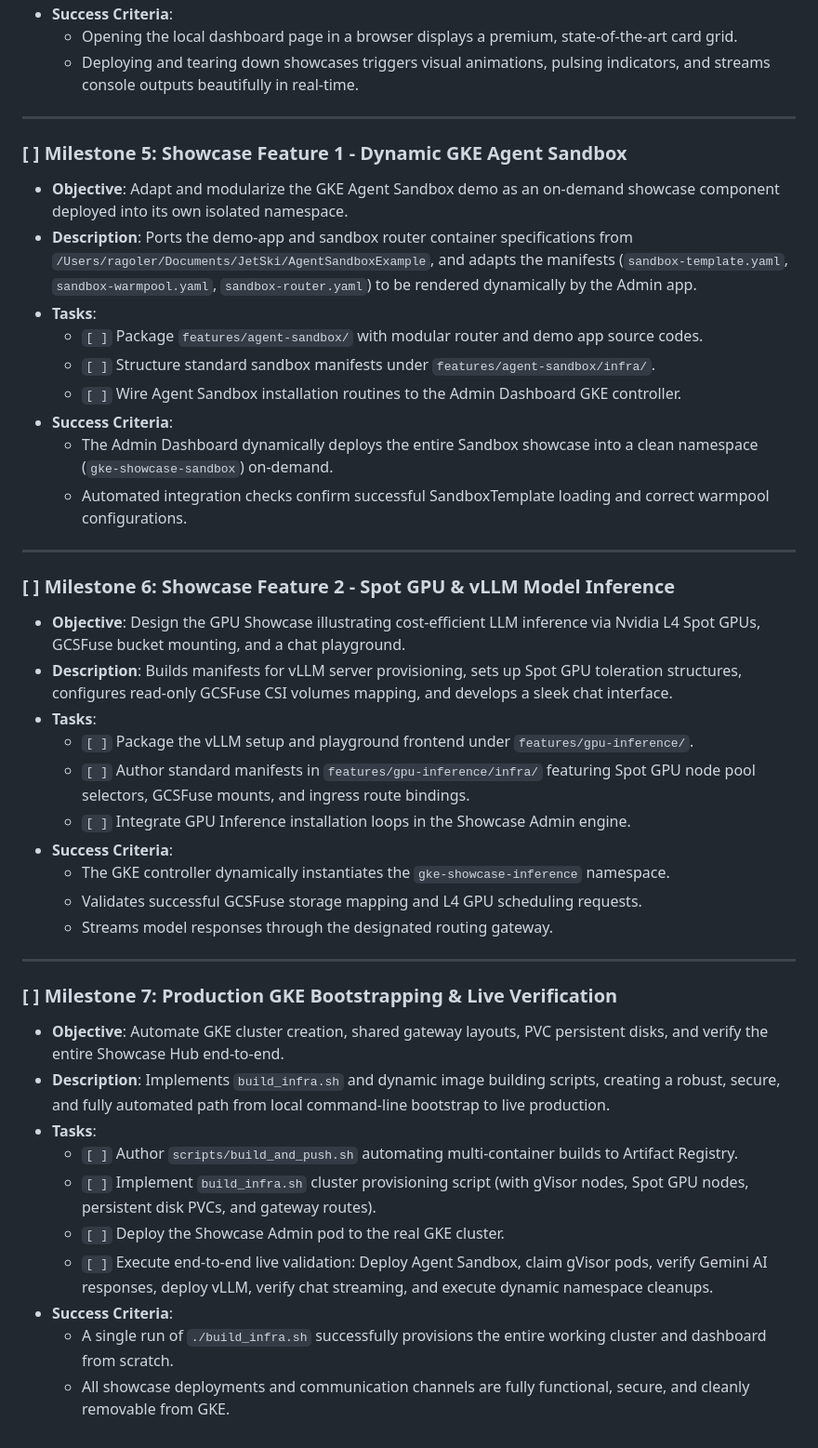
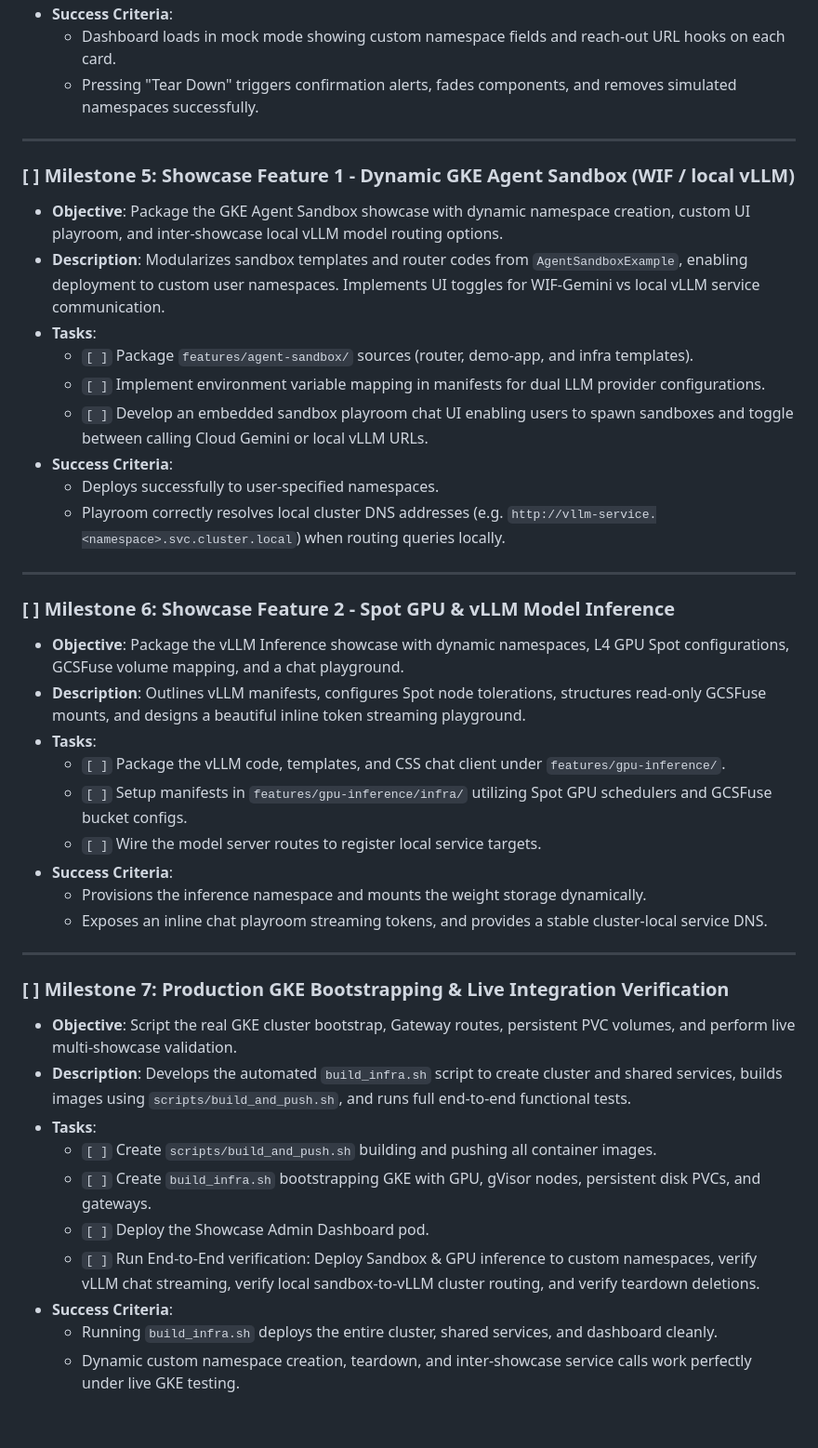
Before and after one commit to ragoler/gke_all, a Markdown page: plan.md, the part around one of its changes. Shown at 93% size. Drawn GitHub-style.

```diff
--- a/plan.md
+++ b/plan.md
@@ -65,44 +66,43 @@ Yes! We support multi-agent orchestration. The execution of this plan is designe
 *   **Success Criteria**:
-    - Opening the local dashboard page in a browser displays a premium, state-of-the-art card grid.
-    - Deploying and tearing down showcases triggers visual animations, pulsing indicators, and streams console outputs beautifully in real-time.
+    - Dashboard loads in mock mode showing custom namespace fields and reach-out URL hooks on each card.
+    - Pressing "Tear Down" triggers confirmation alerts, fades components, and removes simulated namespaces successfully.
 
 ---
 
-### [ ] Milestone 5: Showcase Feature 1 - Dynamic GKE Agent Sandbox
-*   **Objective**: Adapt and modularize the GKE Agent Sandbox demo as an on-demand showcase component deployed into its own isolated namespace.
-*   **Description**: Ports the demo-app and sandbox router container specifications from `/Users/ragoler/Documents/JetSki/AgentSandboxExample`, and adapts the manifests (`sandbox-template.yaml`, `sandbox-warmpool.yaml`, `sandbox-router.yaml`) to be rendered dynamically by the Admin app.
+### [ ] Milestone 5: Showcase Feature 1 - Dynamic GKE Agent Sandbox (WIF / local vLLM)
+*   **Objective**: Package the GKE Agent Sandbox showcase with dynamic namespace creation, custom UI playroom, and inter-showcase local vLLM model routing options.
+*   **Description**: Modularizes sandbox templates and router codes from `AgentSandboxExample`, enabling deployment to custom user namespaces. Implements UI toggles for WIF-Gemini vs local vLLM service communication.
 *   **Tasks**:
-    - `[ ]` Package `features/agent-sandbox/` with modular router and demo app source codes.
-    - `[ ]` Structure standard sandbox manifests under `features/agent-sandbox/infra/`.
-    - `[ ]` Wire Agent Sandbox installation routines to the Admin Dashboard GKE controller.
+    - `[ ]` Package `features/agent-sandbox/` sources (router, demo-app, and infra templates).
+    - `[ ]` Implement environment variable mapping in manifests for dual LLM provider configurations.
+    - `[ ]` Develop an embedded sandbox playroom chat UI enabling users to spawn sandboxes and toggle between calling Cloud Gemini or local vLLM URLs.
 *   **Success Criteria**:
-    - The Admin Dashboard dynamically deploys the entire Sandbox showcase into a clean namespace (`gke-showcase-sandbox`) on-demand.
-    - Automated integration checks confirm successful SandboxTemplate loading and correct warmpool configurations.
+    - Deploys successfully to user-specified namespaces.
+    - Playroom correctly resolves local cluster DNS addresses (e.g. `http://vllm-service.<namespace>.svc.cluster.local`) when routing queries locally.
 
 ---
 
 ### [ ] Milestone 6: Showcase Feature 2 - Spot GPU & vLLM Model Inference
-*   **Objective**: Design the GPU Showcase illustrating cost-efficient LLM inference via Nvidia L4 Spot GPUs, GCSFuse bucket mounting, and a chat playground.
-*   **Description**: Builds manifests for vLLM server provisioning, sets up Spot GPU toleration structures, configures read-only GCSFuse CSI volumes mapping, and develops a sleek chat interface.
+*   **Objective**: Package the vLLM Inference showcase with dynamic namespaces, L4 GPU Spot configurations, GCSFuse volume mapping, and a chat playground.
+*   **Description**: Outlines vLLM manifests, configures Spot node tolerations, structures read-only GCSFuse mounts, and designs a beautiful inline token streaming playground.
 *   **Tasks**:
-    - `[ ]` Package the vLLM setup and playground frontend under `features/gpu-inference/`.
-    - `[ ]` Author standard manifests in `features/gpu-inference/infra/` featuring Spot GPU node pool selectors, GCSFuse mounts, and ingress route bindings.
-    - `[ ]` Integrate GPU Inference installation loops in the Showcase Admin engine.
+    - `[ ]` Package the vLLM code, templates, and CSS chat client under `features/gpu-inference/`.
+    - `[ ]` Setup manifests in `features/gpu-inference/infra/` utilizing Spot GPU schedulers and GCSFuse bucket configs.
+    - `[ ]` Wire the model server routes to register local service targets.
 *   **Success Criteria**:
-    - The GKE controller dynamically instantiates the `gke-showcase-inference` namespace.
-    - Validates successful GCSFuse storage mapping and L4 GPU scheduling requests.
-    - Streams model responses through the designated routing gateway.
+    - Provisions the inference namespace and mounts the weight storage dynamically.
+    - Exposes an inline chat playroom streaming tokens, and provides a stable cluster-local service DNS.
 
 ---
 
-### [ ] Milestone 7: Production GKE Bootstrapping & Live Verification
-*   **Objective**: Automate GKE cluster creation, shared gateway layouts, PVC persistent disks, and verify the entire Showcase Hub end-to-end.
-*   **Description**: Implements `build_infra.sh` and dynamic image building scripts, creating a robust, secure, and fully automated path from local command-line bootstrap to live production.
+### [ ] Milestone 7: Production GKE Bootstrapping & Live Integration Verification
+*   **Objective**: Script the real GKE cluster bootstrap, Gateway routes, persistent PVC volumes, and perform live multi-showcase validation.
+*   **Description**: Develops the automated `build_infra.sh` script to create cluster and shared services, builds images using `scripts/build_and_push.sh`, and runs full end-to-end functional tests.
 *   **Tasks**:
-    - `[ ]` Author `scripts/build_and_push.sh` automating multi-container builds to Artifact Registry.
-    - `[ ]` Implement `build_infra.sh` cluster provisioning script (with gVisor nodes, Spot GPU nodes, persistent disk PVCs, and gateway routes).
-    - `[ ]` Deploy the Showcase Admin pod to the real GKE cluster.
-    - `[ ]` Execute end-to-end live validation: Deploy Agent Sandbox, claim gVisor pods, verify Gemini AI responses, deploy vLLM, verify chat streaming, and execute dynamic namespace cleanups.
+    - `[ ]` Create `scripts/build_and_push.sh` building and pushing all container images.
+    - `[ ]` Create `build_infra.sh` bootstrapping GKE with GPU, gVisor nodes, persistent disk PVCs, and gateways.
+    - `[ ]` Deploy the Showcase Admin Dashboard pod.
+    - `[ ]` Run End-to-End verification: Deploy Sandbox & GPU inference to custom namespaces, verify vLLM chat streaming, verify local sandbox-to-vLLM cluster routing, and verify teardown deletions.
 *   **Success Criteria**:
-    - A single run of `./build_infra.sh` successfully provisions the entire working cluster and dashboard from scratch.
-    - All showcase deployments and communication channels are fully functional, secure, and cleanly removable from GKE.
+    - Running `build_infra.sh` deploys the entire cluster, shared services, and dashboard cleanly.
+    - Dynamic custom namespace creation, teardown, and inter-showcase service calls work perfectly under live GKE testing.
```
Also changed, not shown: other parts of plan.md (+25 -24 lines), design.md (+21 -15 lines).
